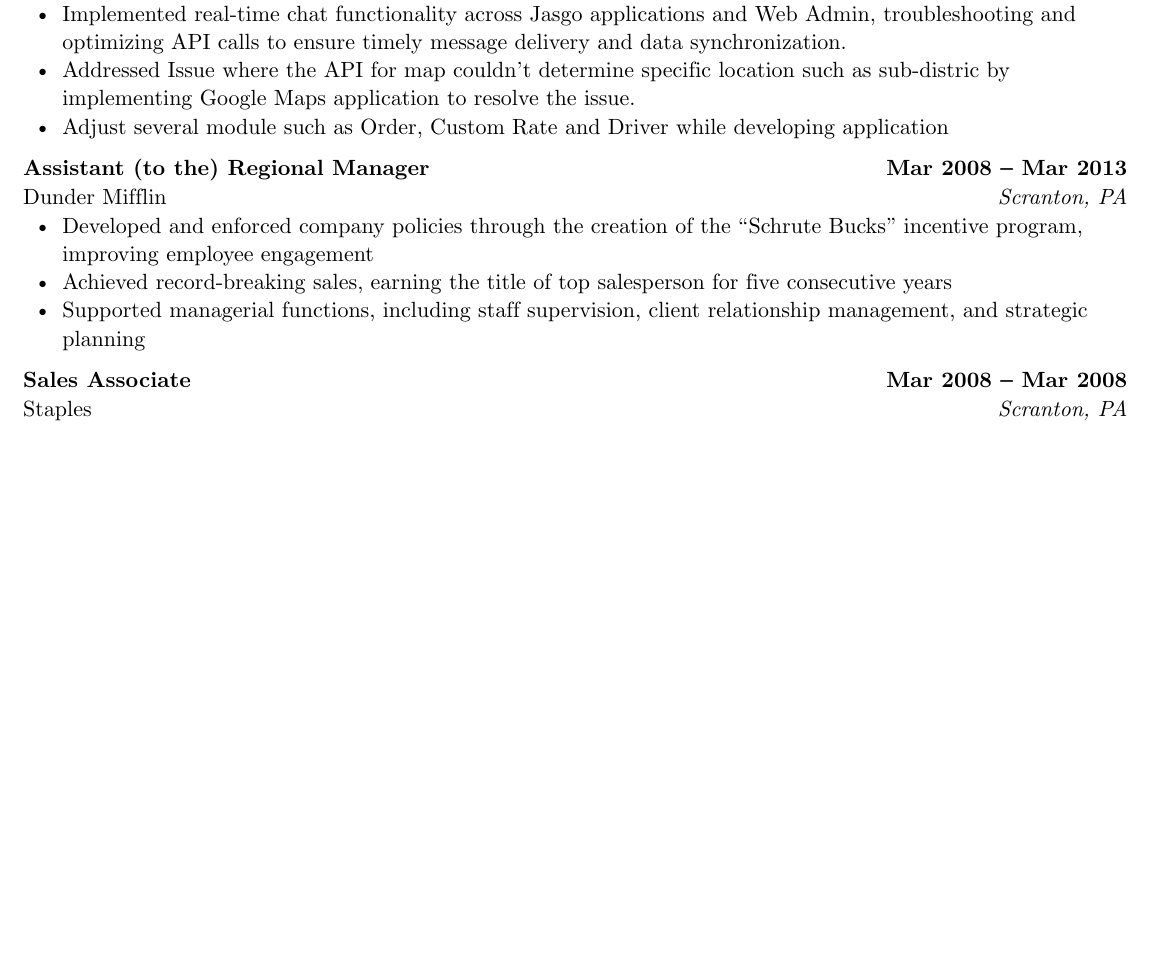
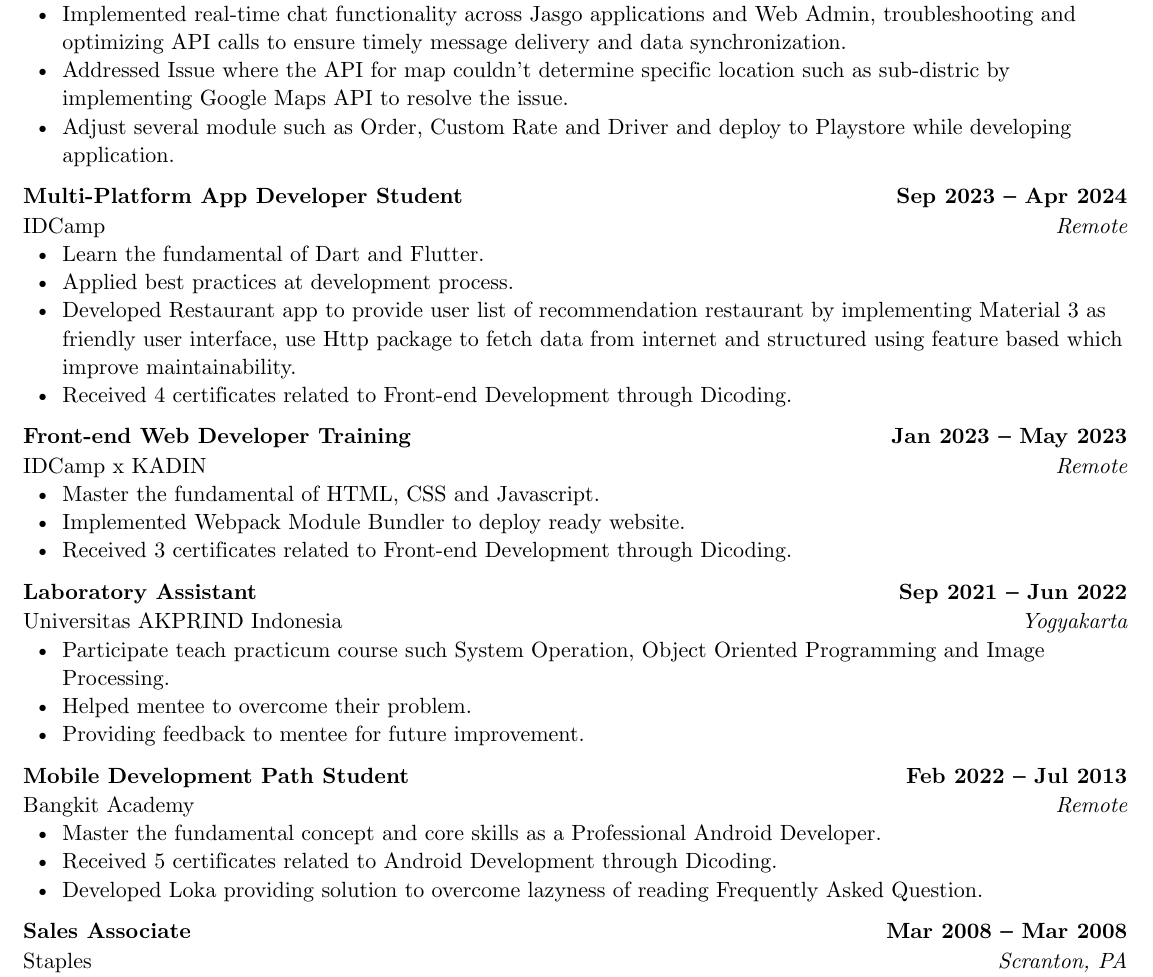
Before and after one commit to ZenMachi/Resume, a Typst document (src/main.typ): part of page 1 of 2, cut so that both start at the same text, the shorter picture padded with empty space. Compiled offline with Typst 0.15.

Commit message:
update work experience

```diff
--- a/src/main.typ
+++ b/src/main.typ
@@ -42,21 +42,58 @@
     - Led the review and enhancement of Jasgo and Jasgo Driver applications, addressing critical user experience issues such as unclear container code formats, failed order cancellations, and missing loading indicators, significantly improving application usability and stability.
     - Improved application performance and user experience by optimizing map mechanisms in the customer app, reducing location selection time from 10-20 seconds to 3 seconds.
     - Implemented real-time chat functionality across Jasgo applications and Web Admin, troubleshooting and optimizing API calls to ensure timely message delivery and data synchronization.
-    - Addressed Issue where the API for map couldn't determine specific location such as sub-distric by implementing Google Maps application to resolve the issue.
-    - Adjust several module such as Order, Custom Rate and Driver while developing application
+    - Addressed Issue where the API for map couldn't determine specific location such as sub-distric by implementing Google Maps API to resolve the issue.
+    - Adjust several module such as Order, Custom Rate and Driver and deploy to Playstore while developing application.
+  ]
+
+  #work-heading(
+    "Multi-Platform App Developer Student",
+    "IDCamp",
+    "Remote",
+    datetime(year:2023, month:9, day:1),
+    datetime(year:2024, month:4, day:1),
+  )[
+    - Learn the fundamental of Dart and Flutter.
+    - Applied best practices at development process.
+    - Developed Restaurant app to provide user list of recommendation restaurant by implementing Material 3 as friendly user interface, use Http package to fetch data from internet and structured using feature based which improve maintainability.
+    - Received 4 certificates related to Front-end Development through Dicoding.
+  ]
+
+  #work-heading(
+    "Front-end Web Developer Training",
+    "IDCamp x KADIN",
+    "Remote",
+    datetime(year:2023, month:1, day:1),
+    datetime(year:2023, month:5, day:1),
+  )[
+    - Master the fundamental of HTML, CSS and Javascript.
+    - Implemented Webpack Module Bundler to deploy ready website.
+    - Received 3 certificates related to Front-end Development through Dicoding.
+  ]
+
+  #work-heading(
+    "Laboratory Assistant",
+    "Universitas AKPRIND Indonesia",
+    "Yogyakarta",
+    datetime(year:2021, month:9, day:1),
+    datetime(year:2022, month:6, day:1),
+  )[
+    - Participate teach practicum course such System Operation, Object Oriented Programming and Image Processing.
+    - Helped mentee to overcome their problem.
+    - Providing feedback to mentee for future improvement.
   ]
 
 
   #work-heading(
-    "Assistant (to the) Regional Manager",
-    "Dunder Mifflin",
-    "Scranton, PA",
-    datetime(year:2008, month:3, day:1),
-    datetime(year:2013, month:3, day:1),
+    "Mobile Development Path Student",
+    "Bangkit Academy",
+    "Remote",
+    datetime(year:2022, month:2, day:1),
+    datetime(year:2013, month:7, day:1),
   )[
-    - Developed and enforced company policies through the creation of the “Schrute Bucks” incentive program, improving employee engagement
-    - Achieved record-breaking sales, earning the title of top salesperson for five consecutive years
-    - Supported managerial functions, including staff supervision, client relationship management, and strategic planning
+    - Master the fundamental concept and core skills as a Professional Android Developer.
+    - Received 5 certificates related to Android Development through Dicoding.
+    - Developed Loka providing solution to overcome lazyness of reading Frequently Asked Question.
   ]
 
   #work-heading(
```
